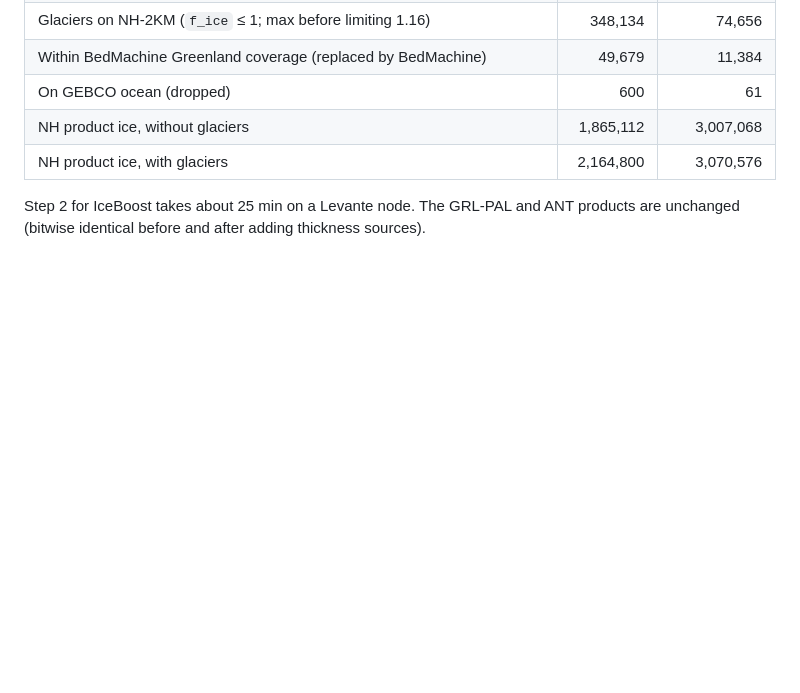
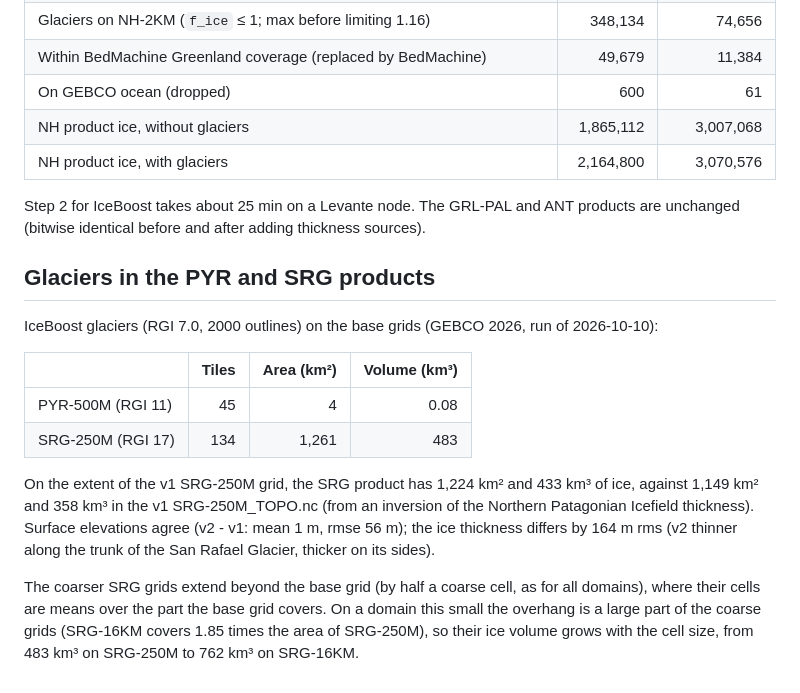
Before and after one commit to fesmc/FesmData, a Markdown page: Topo/README.md, the part around the change. Drawn GitHub-style; blank space fills up the shorter version.

Commit message:
Topo README: glaciers of PYR and SRG, comparison with v1 SRG

```diff
--- a/Topo/README.md
+++ b/Topo/README.md
@@ -257,3 +257,25 @@ IceBoost glaciers in the NH product (GEBCO 2026, run of 2026-10-09):
 Step 2 for IceBoost takes about 25 min on a Levante node. The GRL-PAL and ANT
 products are unchanged (bitwise identical before and after adding thickness
 sources).
+
+## Glaciers in the PYR and SRG products
+
+IceBoost glaciers (RGI 7.0, 2000 outlines) on the base grids (GEBCO 2026, run of
+2026-10-10):
+
+| | Tiles | Area (km²) | Volume (km³) |
+|---|---:|---:|---:|
+| PYR-500M (RGI 11) | 45 | 4 | 0.08 |
+| SRG-250M (RGI 17) | 134 | 1,261 | 483 |
+
+On the extent of the v1 SRG-250M grid, the SRG product has 1,224 km² and 433 km³ of
+ice, against 1,149 km² and 358 km³ in the v1 SRG-250M_TOPO.nc (from an inversion of
+the Northern Patagonian Icefield thickness). Surface elevations agree (v2 - v1: mean
+1 m, rmse 56 m); the ice thickness differs by 164 m rms (v2 thinner along the trunk of
+the San Rafael Glacier, thicker on its sides).
+
+The coarser SRG grids extend beyond the base grid (by half a coarse cell, as for all
+domains), where their cells are means over the part the base grid covers. On a domain
+this small the overhang is a large part of the coarse grids (SRG-16KM covers 1.85
+times the area of SRG-250M), so their ice volume grows with the cell size, from 483
+km³ on SRG-250M to 762 km³ on SRG-16KM.
```
